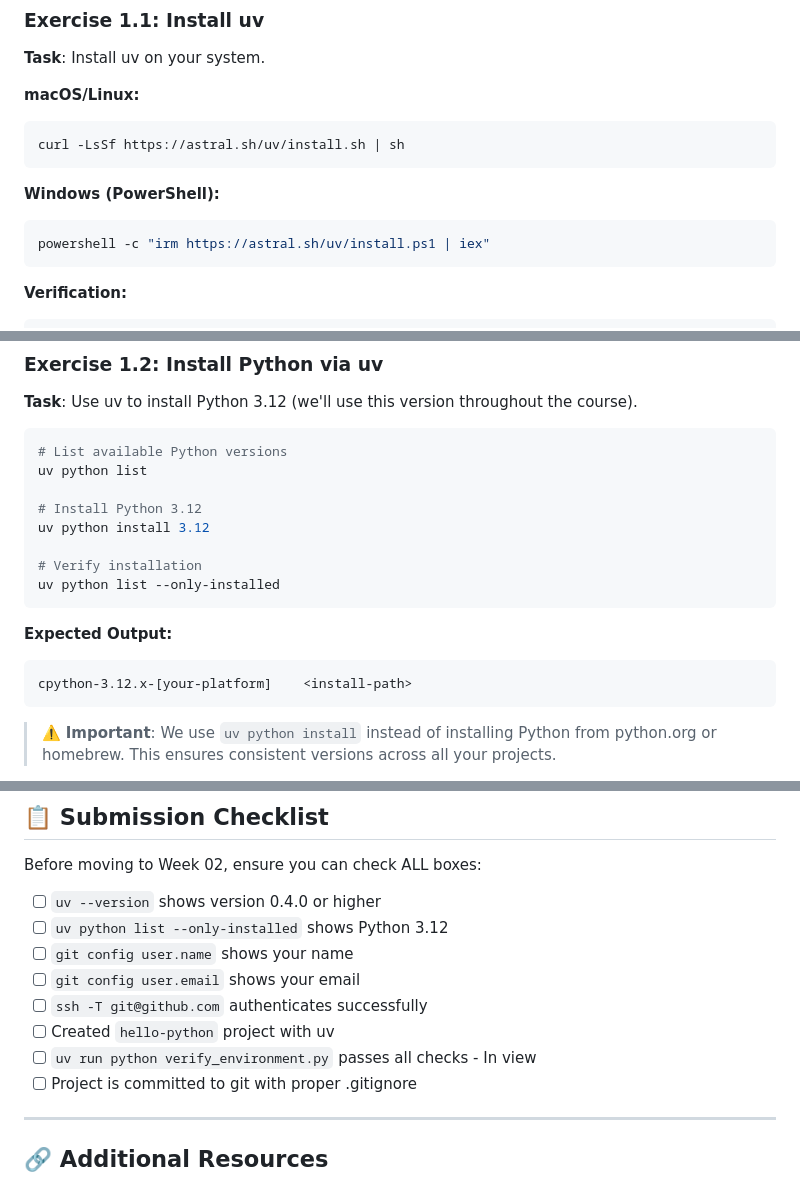
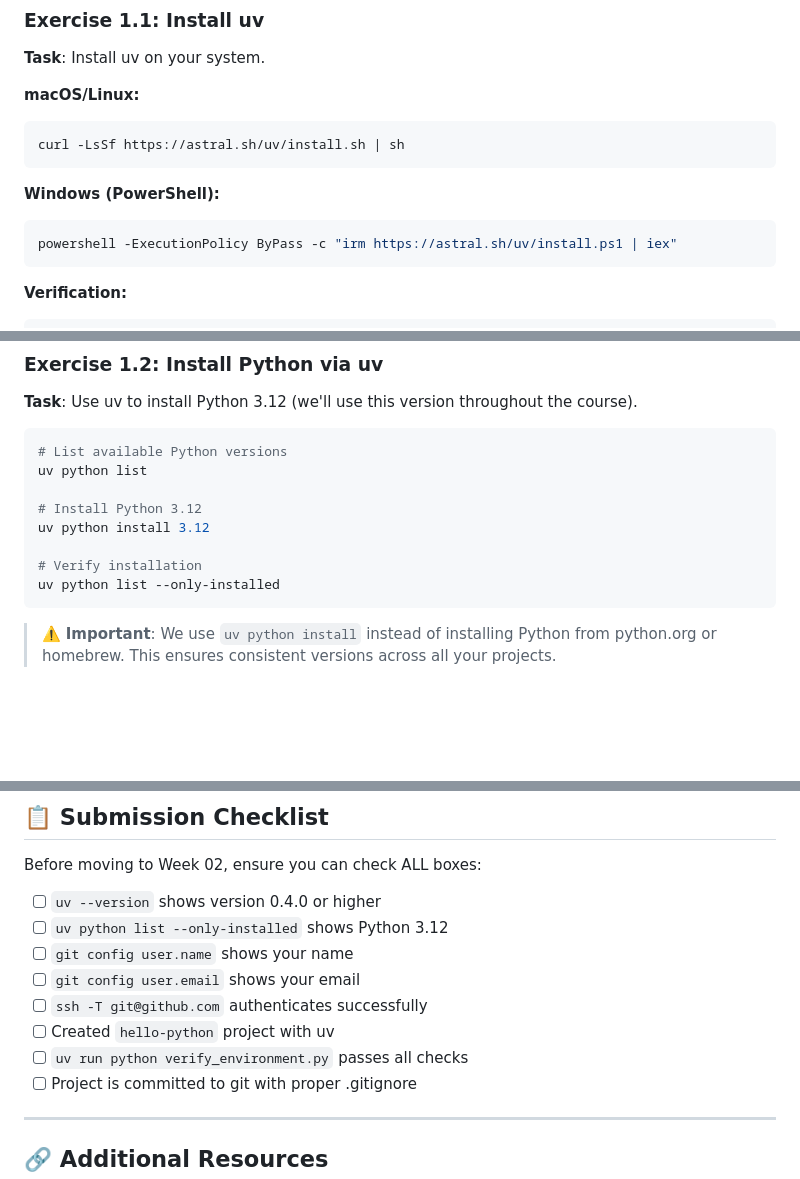
Before and after one commit to ichdamola/django-mentorship, a Markdown page: week-01-environment-setup/readme.md, 3 parts joined by grey strips. GitHub-like rendering; blank space fills up the shorter version.

Commit message:
[UPD] week-01 task

````diff
--- a/week-01-environment-setup/readme.md
+++ b/week-01-environment-setup/readme.md
@@ -103,7 +103,7 @@ curl -LsSf https://astral.sh/uv/install.sh | sh
 **Windows (PowerShell):**
 
 ```powershell
-powershell -c "irm https://astral.sh/uv/install.ps1 | iex"
+powershell -ExecutionPolicy ByPass -c "irm https://astral.sh/uv/install.ps1 | iex"
 ```
 
 **Verification:**
@@ -136,12 +136,6 @@ uv python install 3.12
 
 # Verify installation
 uv python list --only-installed
-```
-
-**Expected Output:**
-
-```
-cpython-3.12.x-[your-platform]    <install-path>
 ```
 
 > ⚠️ **Important**: We use `uv python install` instead of installing Python from python.org or homebrew. This ensures consistent versions across all your projects.
@@ -621,7 +615,7 @@ Before moving to Week 02, ensure you can check ALL boxes:
 - [ ] `git config user.email` shows your email
 - [ ] `ssh -T git@github.com` authenticates successfully
 - [ ] Created `hello-python` project with uv
-- [ ] `uv run python verify_environment.py` passes all checks - In view
+- [ ] `uv run python verify_environment.py` passes all checks
 - [ ] Project is committed to git with proper .gitignore
 
 ---
````
Also changed, not shown: readme.md (+1 -1 lines).
